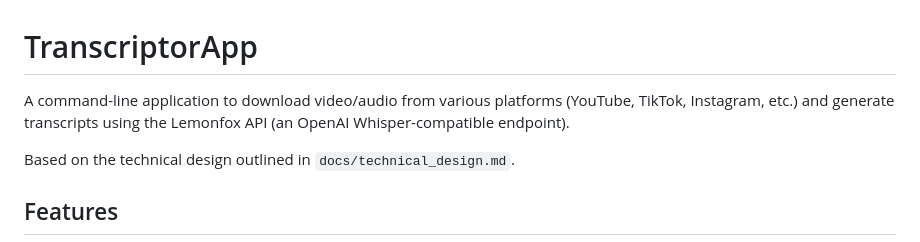
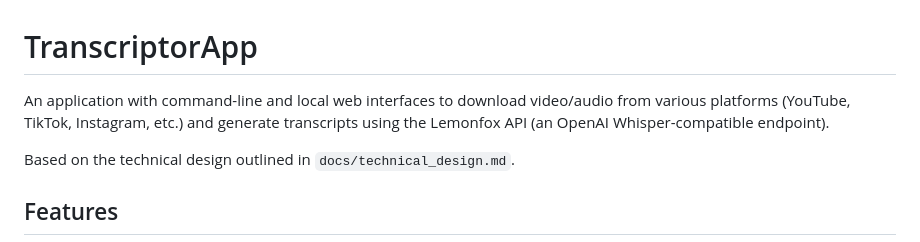
Before and after one commit to matahariramadhan/transcriptor-app, a Markdown page: README.md, the part around the change. Rendered like a GitHub page.

Commit message:
docs: Finalize docs for v1.4.0-alpha.1

```diff
--- a/README.md
+++ b/README.md
@@ -1,6 +1,6 @@
 # TranscriptorApp
 
-A command-line application to download video/audio from various platforms (YouTube, TikTok, Instagram, etc.) and generate transcripts using the Lemonfox API (an OpenAI Whisper-compatible endpoint).
+An application with command-line and local web interfaces to download video/audio from various platforms (YouTube, TikTok, Instagram, etc.) and generate transcripts using the Lemonfox API (an OpenAI Whisper-compatible endpoint).
 
 Based on the technical design outlined in `docs/technical_design.md`.
 
```
Also changed, not shown: CHANGELOG.md (+2 -0 lines).
